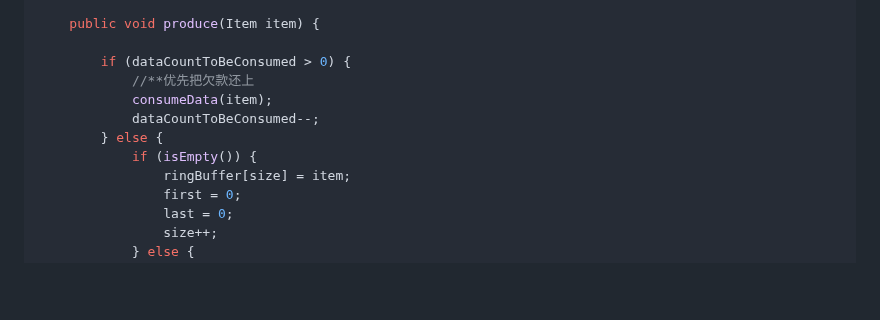
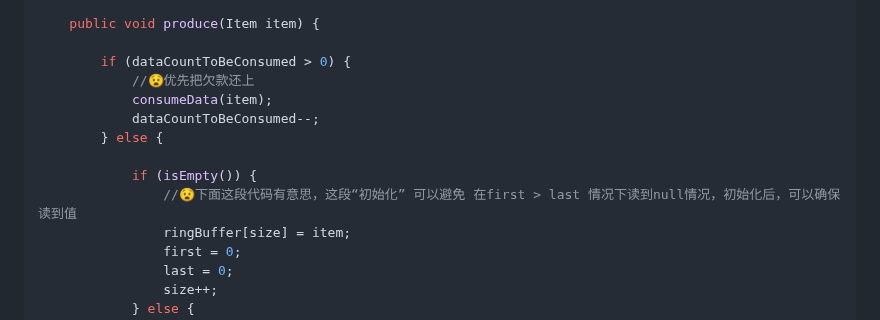
Before and after one commit to DengDengDengF/Algorithm-Summarize, a Markdown page: 队列.md, the part around the change. Rendered like a GitHub page; blank space fills up the shorter version.

Commit message:
环形缓冲区+辅助队列，处理频繁读取导致 isEmpty == true && first > last && needKeepPush=true 情况下继续读的first位置处是null 的情况，就是在isEmpty下初始化读(first)写(last)指针为0

```diff
--- a/队列.md
+++ b/队列.md
@@ -197,11 +197,13 @@ public class Exercise39_RingBuffer<Item> implements Iterable<Item>{
     public void produce(Item item) {
 
         if (dataCountToBeConsumed > 0) {
-            //**优先把欠款还上
+            //😧优先把欠款还上
             consumeData(item);
             dataCountToBeConsumed--;
         } else {
+
             if (isEmpty()) {
+                //😧下面这段代码有意思，这段“初始化” 可以避免 在first > last 情况下读到null情况，初始化后，可以确保读到值
                 ringBuffer[size] = item;
                 first = 0;
                 last = 0;
```
